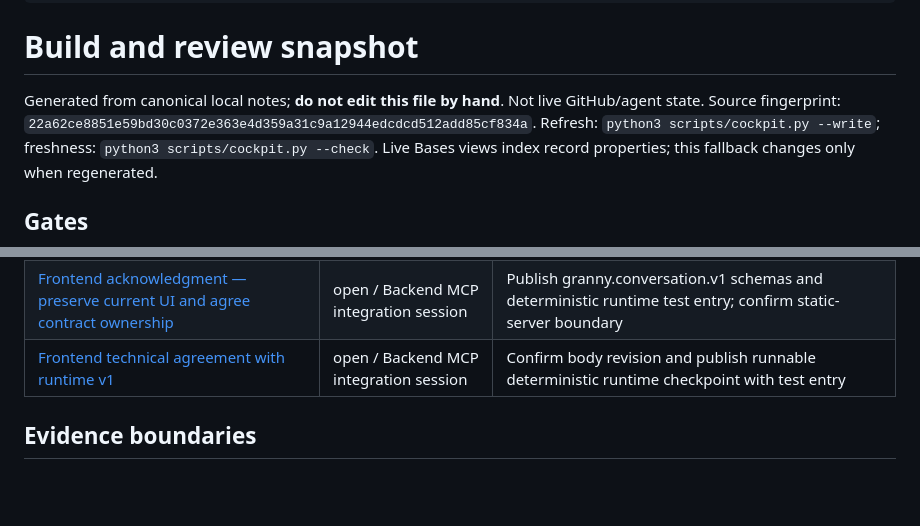
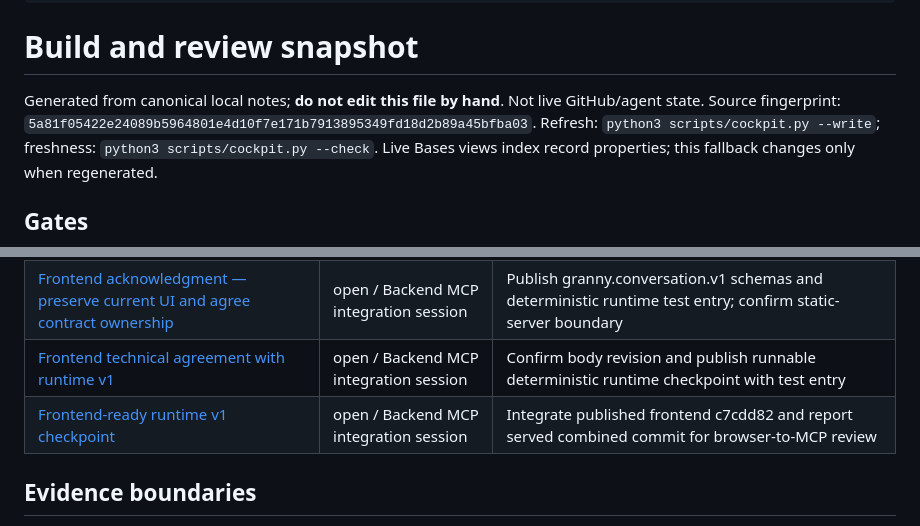
Before and after one commit to Pueblo98/Granny, a Markdown page: docs/10-execution/cockpit-snapshot.md, 2 parts joined by grey strips. GitHub-like rendering; blank space fills up the shorter version.

Commit message:
Publish frontend-ready runtime integration checkpoint

```diff
--- a/docs/10-execution/cockpit-snapshot.md
+++ b/docs/10-execution/cockpit-snapshot.md
@@ -13,7 +13,7 @@ related:
 # Build and review snapshot
 
 Generated from canonical local notes; **do not edit this file by hand**. Not live GitHub/agent state.
-Source fingerprint: `22a62ce8851e59bd30c0372e363e4d359a31c9a12944edcdcd512add85cf834a`.
+Source fingerprint: `5a81f05422e24089b5964801e4d10f7e171b7913895349fd18d2b89a45bfba03`.
 Refresh: `python3 scripts/cockpit.py --write`; freshness: `python3 scripts/cockpit.py --check`.
 Live Bases views index record properties; this fallback changes only when regenerated.
 
@@ -77,6 +77,7 @@ Exact canonical status; conditional readiness is not a pass percentage.
 | [Frontend kickoff — conversation runtime integration](messages/2026-09-15-ui-backend-fe-001.md) | open / Backend MCP integration session | Backend confirms ancestry and proposes its canonical versioned runtime contract before adapter implementation |
 | [Frontend acknowledgment — preserve current UI and agree contract ownership](messages/2026-09-15-ui-backend-fe-002.md) | open / Backend MCP integration session | Publish granny.conversation.v1 schemas and deterministic runtime test entry; confirm static-server boundary |
 | [Frontend technical agreement with runtime v1](messages/2026-09-15-ui-backend-fe-003.md) | open / Backend MCP integration session | Confirm body revision and publish runnable deterministic runtime checkpoint with test entry |
+| [Frontend-ready runtime v1 checkpoint](messages/2026-09-15-ui-backend-fe-004.md) | open / Backend MCP integration session | Integrate published frontend c7cdd82 and report served combined commit for browser-to-MCP review |
 
 ## Evidence boundaries
 
```
Also changed, not shown: 2 other files.
